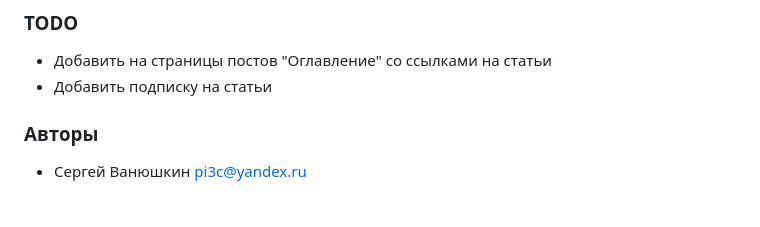
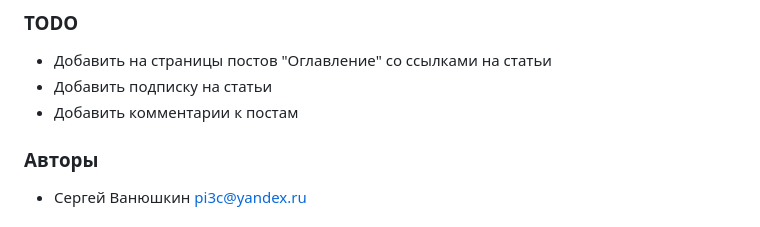
Before and after one commit to pi3c/pyproger, a Markdown page: README.md, the part around the change. Rendered like a GitHub page.

Commit message:
Todo в ридми2

```diff
--- a/README.md
+++ b/README.md
@@ -58,6 +58,7 @@
 ### TODO
 -  Добавить на страницы постов "Оглавление" со ссылками на статьи
 -  Добавить подписку на статьи
+-  Добавить комментарии к постам
 
 ### Авторы
 -  Сергей Ванюшкин <pi3c@yandex.ru>
```
